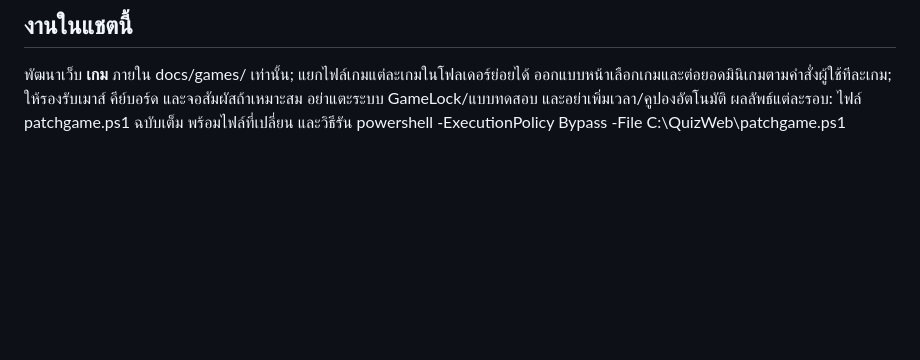
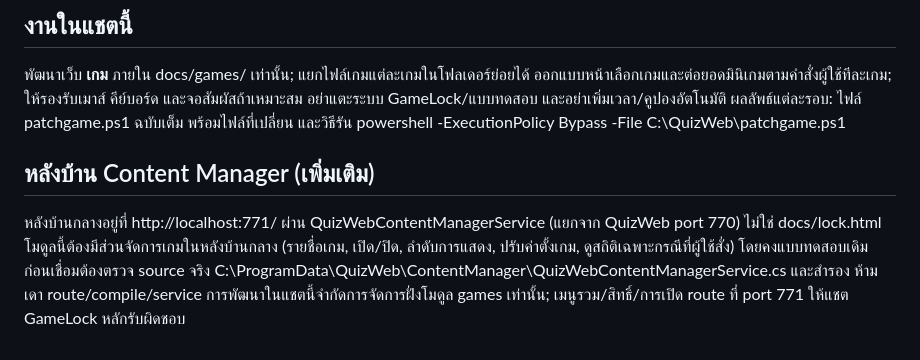
Before and after one commit to wangbark/quiz, a Markdown page: docs/games/CHAT_PROMPT.md, the part around the change. Rendered like a GitHub page; blank space fills up the shorter version.

Commit message:
Specify isolated admin scope and port 771 integration contract

```diff
--- a/docs/games/CHAT_PROMPT.md
+++ b/docs/games/CHAT_PROMPT.md
@@ -20,3 +20,9 @@ URL ของ GameLock: /gamelock-client.html
 ออกแบบหน้าเลือกเกมและต่อยอดมินิเกมตามคำสั่งผู้ใช้ทีละเกม; ให้รองรับเมาส์ คีย์บอร์ด และจอสัมผัสถ้าเหมาะสม
 อย่าแตะระบบ GameLock/แบบทดสอบ และอย่าเพิ่มเวลา/คูปองอัตโนมัติ
 ผลลัพธ์แต่ละรอบ: ไฟล์ patchgame.ps1 ฉบับเต็ม พร้อมไฟล์ที่เปลี่ยน และวิธีรัน powershell -ExecutionPolicy Bypass -File C:\QuizWeb\patchgame.ps1
+
+## หลังบ้าน Content Manager (เพิ่มเติม)
+หลังบ้านกลางอยู่ที่ http://localhost:771/ ผ่าน QuizWebContentManagerService (แยกจาก QuizWeb port 770) ไม่ใช่ docs/lock.html
+โมดูลนี้ต้องมีส่วนจัดการเกมในหลังบ้านกลาง (รายชื่อเกม, เปิด/ปิด, ลำดับการแสดง, ปรับค่าตั้งเกม, ดูสถิติเฉพาะกรณีที่ผู้ใช้สั่ง) โดยคงแบบทดสอบเดิม
+ก่อนเชื่อมต้องตรวจ source จริง C:\ProgramData\QuizWeb\ContentManager\QuizWebContentManagerService.cs และสำรอง ห้ามเดา route/compile/service
+การพัฒนาในแชตนี้จำกัดการจัดการฝั่งโมดูล games เท่านั้น; เมนูรวม/สิทธิ์/การเปิด route ที่ port 771 ให้แชต GameLock หลักรับผิดชอบ
```
